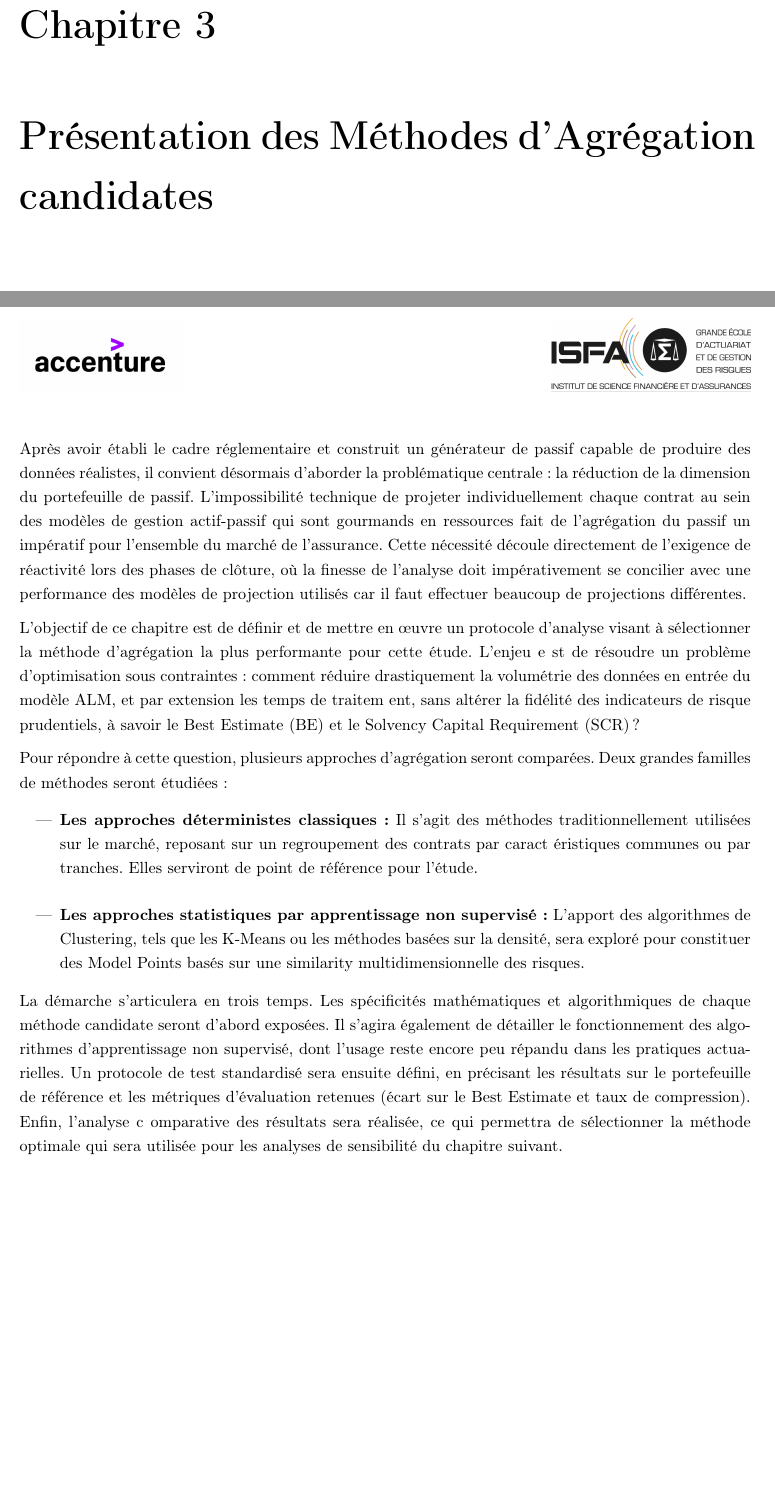
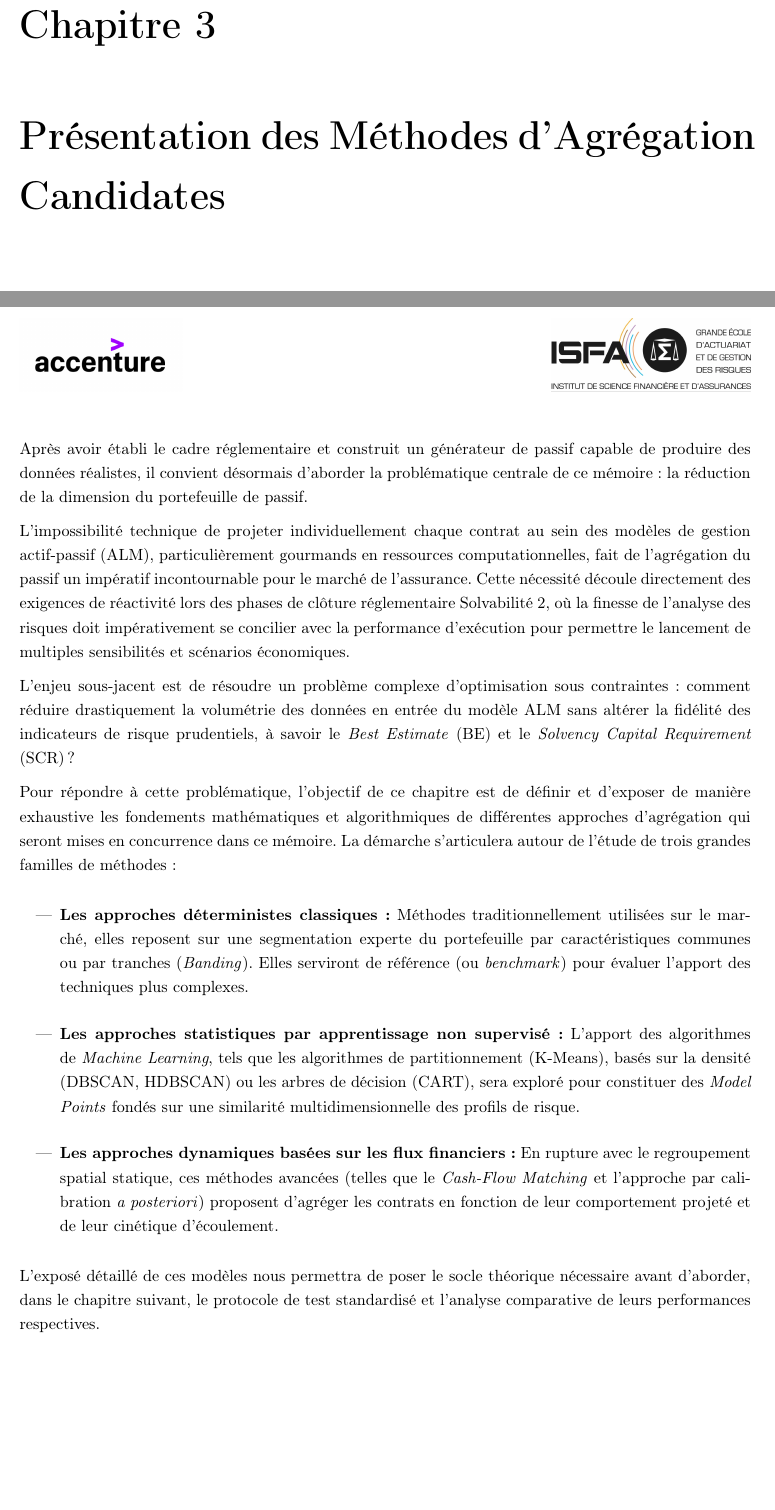
Before and after one commit to GaylordLegrisAcc/memoire-ia-gaylord-legris, a LaTeX thesis (code_latex/main.tex, which reads code_latex/2_chapitres/chapitre3.tex): two parts of pages 50 and 51 of 88, joined at a grey line, cut so that both start at the same text. Compiled offline with pdfLaTeX.

Commit message:
MAJ de l'intro du chapitre 3

```diff
--- a/code_latex/2_chapitres/chapitre3.tex
+++ b/code_latex/2_chapitres/chapitre3.tex
@@ -1,24 +1,20 @@
-\chapter{Présentation des Méthodes d'Agrégation candidates}
+\chapter{Présentation des Méthodes d'Agrégation Candidates}
 
-Après avoir établi le cadre réglementaire et construit un générateur de passif capable de produire des données réalistes, il convient désormais d'aborder la problématique centrale
- : la réduction de la dimension du portefeuille de passif. L'impossibilité technique de projeter individuellement chaque contrat au sein des modèles de gestion actif-passif qui sont gourmands en ressources fait de l'agrégation du passif un impératif pour l'ensemble du marché de l'assurance. Cette nécessité découle directement de l'exigence de réactivité lors des phases de clôture, où la finesse de l'analyse doit impérativement se concilier avec une performance des modèles de projection utilisés car il faut effectuer beaucoup de projections différentes.
+Après avoir établi le cadre réglementaire et construit un générateur de passif capable de produire des données réalistes, il convient désormais d'aborder la problématique centrale de ce mémoire : la réduction de la dimension du portefeuille de passif.
 
-L'objectif de ce chapitre est de définir et de mettre en œuvre un protocole d'analyse visant à sélectionner la méthode d'agrégation la plus performante pour cette étude. L'enjeu e
-st de résoudre un problème d'optimisation sous contraintes : comment réduire drastiquement la volumétrie des données en entrée du modèle ALM, et par extension les temps de traitem
-ent, sans altérer la fidélité des indicateurs de risque prudentiels, à savoir le Best Estimate (BE) et le Solvency Capital Requirement (SCR) ?
+L'impossibilité technique de projeter individuellement chaque contrat au sein des modèles de gestion actif-passif (ALM), particulièrement gourmands en ressources computationnelles, fait de l'agrégation du passif un impératif incontournable pour le marché de l'assurance. Cette nécessité découle directement des exigences de réactivité lors des phases de clôture réglementaire Solvabilité 2, où la finesse de l'analyse des risques doit impérativement se concilier avec la performance d'exécution pour permettre le lancement de multiples sensibilités et scénarios économiques.
 
-Pour répondre à cette question, plusieurs approches d'agrégation seront comparées. Deux grandes familles de méthodes seront étudiées :
+L'enjeu sous-jacent est de résoudre un problème complexe d'optimisation sous contraintes : comment réduire drastiquement la volumétrie des données en entrée du modèle ALM sans altérer la fidélité des indicateurs de risque prudentiels, à savoir le \textit{Best Estimate} (BE) et le \textit{Solvency Capital Requirement} (SCR) ?
+
+Pour répondre à cette problématique, l'objectif de ce chapitre est de définir et d'exposer de manière exhaustive les fondements mathématiques et algorithmiques de différentes approches d'agrégation qui seront mises en concurrence dans ce mémoire. La démarche s'articulera autour de l'étude de trois grandes familles de méthodes :
+
 \begin{itemize}
-    \item \textbf{Les approches déterministes classiques :} Il s'agit des méthodes traditionnellement utilisées sur le marché, reposant sur un regroupement des contrats par caract
-éristiques communes ou par tranches. Elles serviront de point de référence pour l'étude.
-    \item \textbf{Les approches statistiques par apprentissage non supervisé :} L'apport des algorithmes de Clustering, tels que les K-Means ou les méthodes basées sur la densité,
- sera exploré pour constituer des Model Points basés sur une similarity multidimensionnelle des risques.
+    \item \textbf{Les approches déterministes classiques :} Méthodes traditionnellement utilisées sur le marché, elles reposent sur une segmentation experte du portefeuille par caractéristiques communes ou par tranches (\textit{Banding}). Elles serviront de référence (ou \textit{benchmark}) pour évaluer l'apport des techniques plus complexes.
+    \item \textbf{Les approches statistiques par apprentissage non supervisé :} L'apport des algorithmes de \textit{Machine Learning}, tels que les algorithmes de partitionnement (K-Means), basés sur la densité (DBSCAN, HDBSCAN) ou les arbres de décision (CART), sera exploré pour constituer des \textit{Model Points} fondés sur une similarité multidimensionnelle des profils de risque.
+    \item \textbf{Les approches dynamiques basées sur les flux financiers :} En rupture avec le regroupement spatial statique, ces méthodes avancées (telles que le \textit{Cash-Flow Matching} et l'approche par calibration \textit{a posteriori}) proposent d'agréger les contrats en fonction de leur comportement projeté et de leur cinétique d'écoulement.
 \end{itemize}
 
-La démarche s'articulera en trois temps. Les spécificités mathématiques et algorithmiques de chaque méthode candidate seront d'abord exposées. Il s'agira également de détailler le
- fonctionnement des algorithmes d'apprentissage non supervisé, dont l'usage reste encore peu répandu dans les pratiques actuarielles. Un protocole de test standardisé sera ensuite
- défini, en précisant les résultats sur le portefeuille de référence et les métriques d'évaluation retenues (écart sur le Best Estimate et taux de compression). Enfin, l'analyse c
-omparative des résultats sera réalisée, ce qui permettra de sélectionner la méthode optimale qui sera utilisée pour les analyses de sensibilité du chapitre suivant.
+L'exposé détaillé de ces modèles nous permettra de poser le socle théorique nécessaire avant d'aborder, dans le chapitre suivant, le protocole de test standardisé et l'analyse comparative de leurs performances respectives.
 
 \section{Approche déterministes classiques}
 \subsection{Approche déterministe par regroupement de caractéristiques}
```
Also changed, not shown: code_latex/main.pdf, 1 other file.
